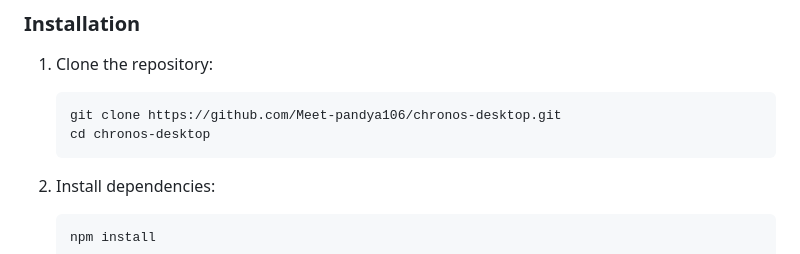
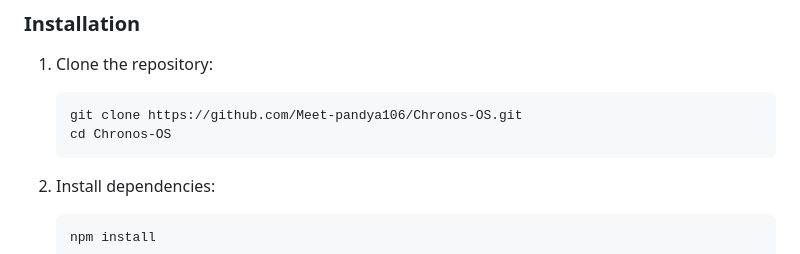
Before and after one commit to Meet-pandya106/Chronos-OS, a Markdown page: README.md, the part around the change. Drawn GitHub-style.

Commit message:
docs: update repository clone URL in README

````diff
--- a/README.md
+++ b/README.md
@@ -46,8 +46,8 @@
 
 1. Clone the repository:
    ```bash
-   git clone https://github.com/Meet-pandya106/chronos-desktop.git
-   cd chronos-desktop
+   git clone https://github.com/Meet-pandya106/Chronos-OS.git
+   cd Chronos-OS
    ```
 
 2. Install dependencies:
````
